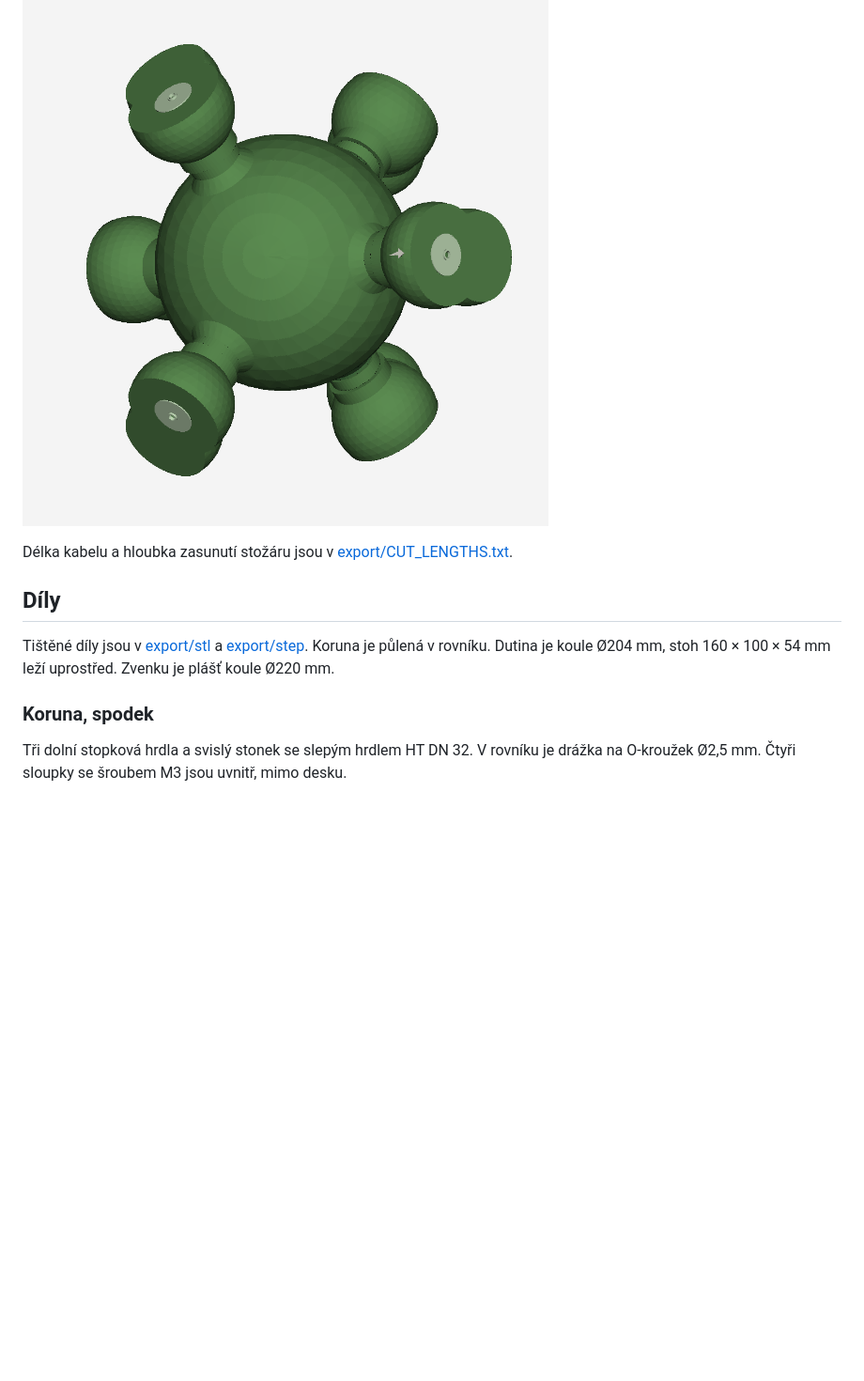
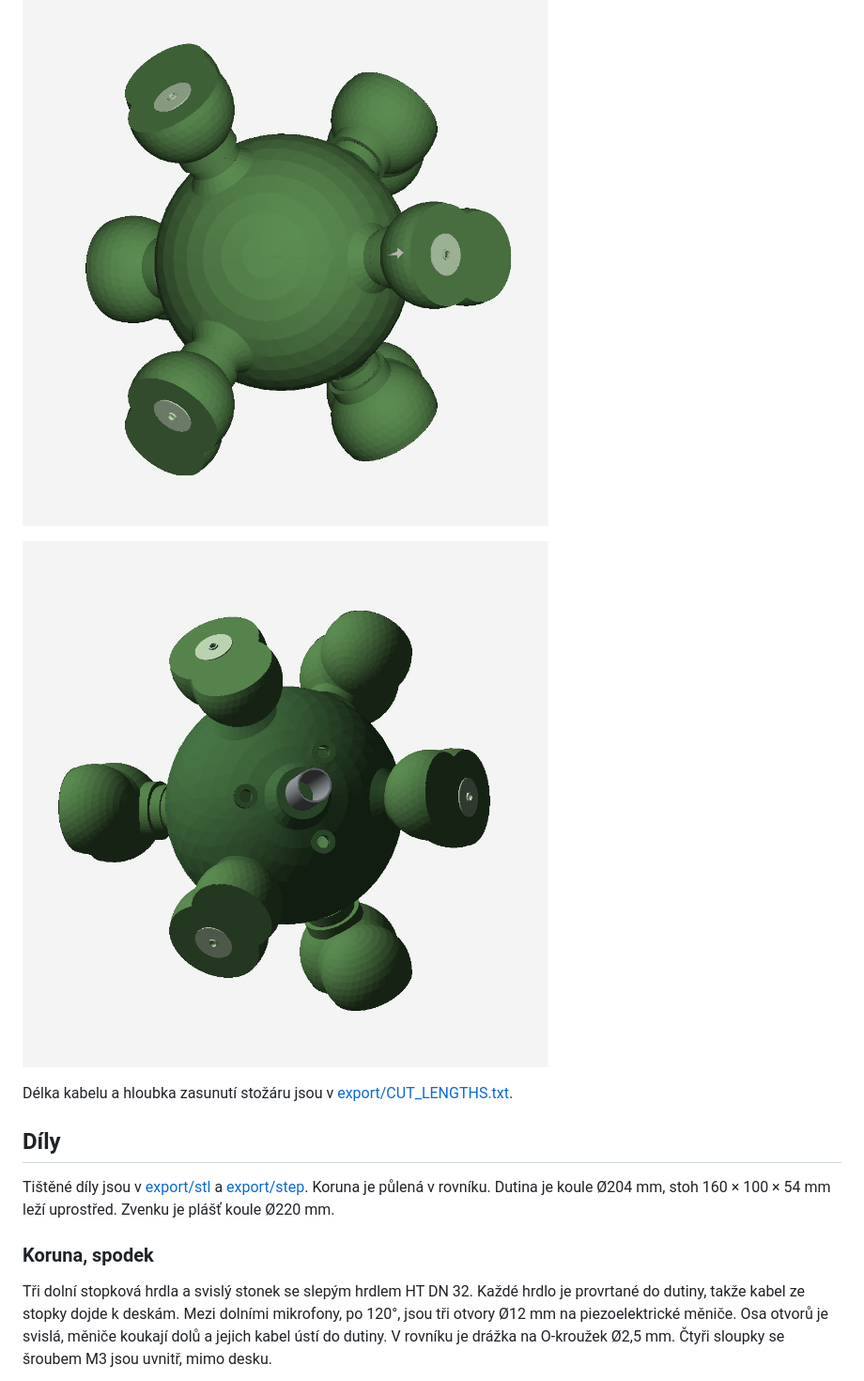
Before and after one commit to fedurca/het68_3d_case, a Markdown page: README.md, the part around one of its changes. Shown at 94% size. Drawn GitHub-style; pictures changed too: export/img/assembly-bottom.png (added), export/img/assembly-top.png; blank space fills up the shorter version.

```diff
--- a/README.md
+++ b/README.md
@@ -20,6 +20,8 @@ Tělo je zelená ASA, ať sestava čte jako brokolice: kulová koruna, krátké
 
 ![Půdorys sestavy](export/img/assembly-top.png)
 
+![Pohled zespodu, tři otvory na měniče](export/img/assembly-bottom.png)
+
 Délka kabelu a hloubka zasunutí stožáru jsou v [export/CUT_LENGTHS.txt](export/CUT_LENGTHS.txt).
 
 ## Díly
@@ -28,7 +30,7 @@ Tištěné díly jsou v [export/stl](export/stl) a [export/step](export/step). K
 
 ### Koruna, spodek
 
-Tři dolní stopková hrdla a svislý stonek se slepým hrdlem HT DN 32. V rovníku je drážka na O-kroužek Ø2,5 mm. Čtyři sloupky se šroubem M3 jsou uvnitř, mimo desku.
+Tři dolní stopková hrdla a svislý stonek se slepým hrdlem HT DN 32. Každé hrdlo je provrtané do dutiny, takže kabel ze stopky dojde k deskám. Mezi dolními mikrofony, po 120°, jsou tři otvory Ø12 mm na piezoelektrické měniče. Osa otvorů je svislá, měniče koukají dolů a jejich kabel ústí do dutiny. V rovníku je drážka na O-kroužek Ø2,5 mm. Čtyři sloupky se šroubem M3 jsou uvnitř, mimo desku.
 
 ![Spodní polokoule](export/img/hub_lower.png)
 
```
Also changed, not shown: other parts of README.md (+1 -1 lines), reference/GEOMETRY.md (+2 -0 lines), export/img/assembly-iso.png, export/img/assembly-side.png, export/img/hub_lower.png, 12 other files.
